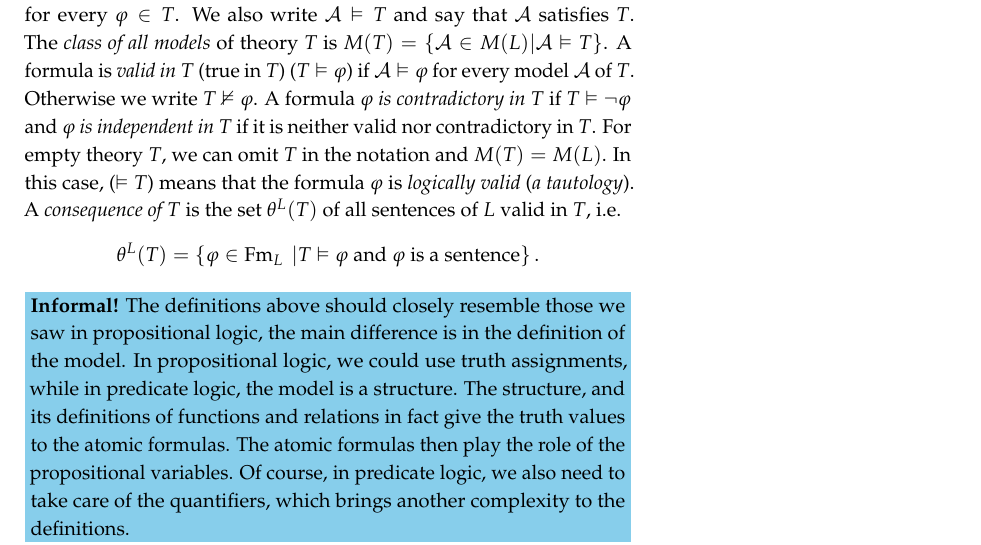
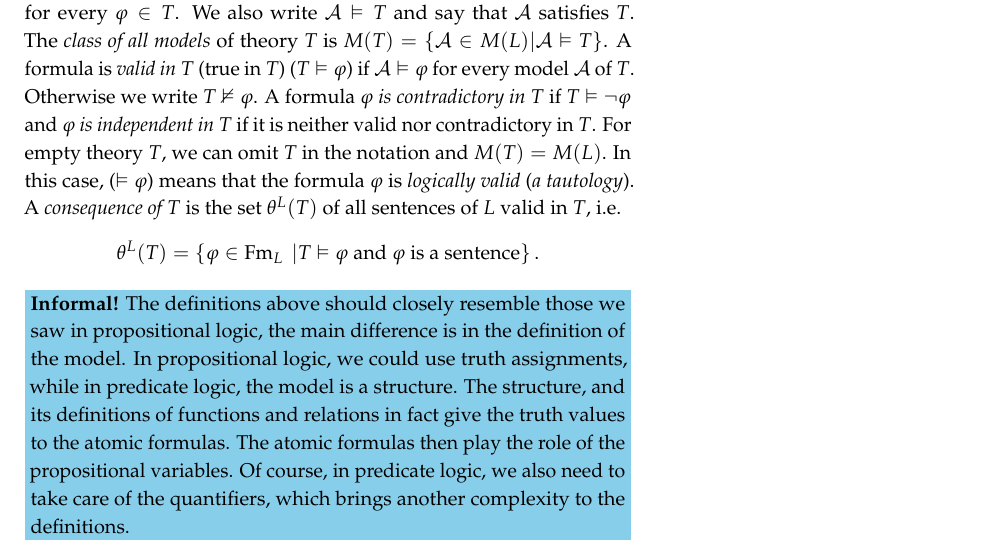
Before and after one commit to martinpilat/logic-book, a LaTeX thesis (main.tex, which reads predicate.tex): part of page 47 of 93, cut so that both start at the same text. Compiled offline with pdfLaTeX.

Commit message:
Fix a few typos.

```diff
--- a/predicate.tex
+++ b/predicate.tex
@@ -171,7 +171,7 @@ We can easily check, that for any structure $\cA$ and formulas $\varphi, \psi$ t
 \end{align}
 Moreover, if $\varphi$ and $\psi$ are sentences, the implications in (1) and (3) are in fact equivalences. The last equivalence (4) also shows, that $\cA \vDash \varphi$ if and only if $\cA \vDash \psi$, where $\psi$ is the \emph{universal closure} of $\varphi$, i.e. the formula $(\forall x_1)(\forall x_1) \dots (\forall x_n)\varphi$, where $x_1, \dots, x_n$ are all the free variables of $\varphi$.
 
-A \emph{theory} of a language $L$ is any set $T$ of formulas of $L$ (the \emph{axioms} of the theory). A \emph{model of a theory $T$} is an $L$-structure $\cA$ such that $\cA \vDash \varphi$ for every $\varphi \in T$. We also write $\cA \vDash T$ and say that $\cA$ satisfies $T$. The \emph{class of all models} of theory $T$ is $M(T) = \{\cA \in M(L) | \cA \vDash T\}$. A formula is \emph{valid in $T$} (true in $T$) ($T\vDash \varphi$) if $\cA \vDash \varphi$ for every model $\cA$ of $T$. Otherwise we write $T \nvDash \varphi$. A formula \emph{$\varphi$ is contradictory in $T$} if $T \vDash \neg \varphi$ and \emph{$\varphi$ is independent in $T$} if it is neither valid nor contradictory in $T$. For empty theory $T$, we can omit $T$ in the notation and $M(T)=M(L)$. In this case, ($\vDash T$) means that the formula $\varphi$ is \emph{logically valid} (\emph{a tautology}). A \emph{consequence of $T$} is the set $\theta^L(T)$ of all sentences of $L$ valid in $T$, i.e. $$\theta^L(T) = \{\varphi \in \Fm_L\ | T\vDash \varphi \text{ and } \varphi \text{ is a sentence}\}\,.$$
+A \emph{theory} of a language $L$ is any set $T$ of formulas of $L$ (the \emph{axioms} of the theory). A \emph{model of a theory $T$} is an $L$-structure $\cA$ such that $\cA \vDash \varphi$ for every $\varphi \in T$. We also write $\cA \vDash T$ and say that $\cA$ satisfies $T$. The \emph{class of all models} of theory $T$ is $M(T) = \{\cA \in M(L) | \cA \vDash T\}$. A formula is \emph{valid in $T$} (true in $T$) ($T\vDash \varphi$) if $\cA \vDash \varphi$ for every model $\cA$ of $T$. Otherwise we write $T \nvDash \varphi$. A formula \emph{$\varphi$ is contradictory in $T$} if $T \vDash \neg \varphi$ and \emph{$\varphi$ is independent in $T$} if it is neither valid nor contradictory in $T$. For empty theory $T$, we can omit $T$ in the notation and $M(T)=M(L)$. In this case, ($\vDash \varphi$) means that the formula $\varphi$ is \emph{logically valid} (\emph{a tautology}). A \emph{consequence of $T$} is the set $\theta^L(T)$ of all sentences of $L$ valid in $T$, i.e. $$\theta^L(T) = \{\varphi \in \Fm_L\ | T\vDash \varphi \text{ and } \varphi \text{ is a sentence}\}\,.$$
 
 \informal{The definitions above should closely resemble those we saw in propositional logic, the main difference is in the definition of the model. In propositional logic, we could use truth assignments, while in predicate logic, the model is a structure. The structure, and its definitions of functions and relations in fact give the truth values to the atomic formulas. The atomic formulas then play the role of the propositional variables. Of course, in predicate logic, we also need to take care of the quantifiers, which brings another complexity to the definitions.}
 
```
Also changed, not shown: main.pdf, predicate.tex (4 more changed lines).
